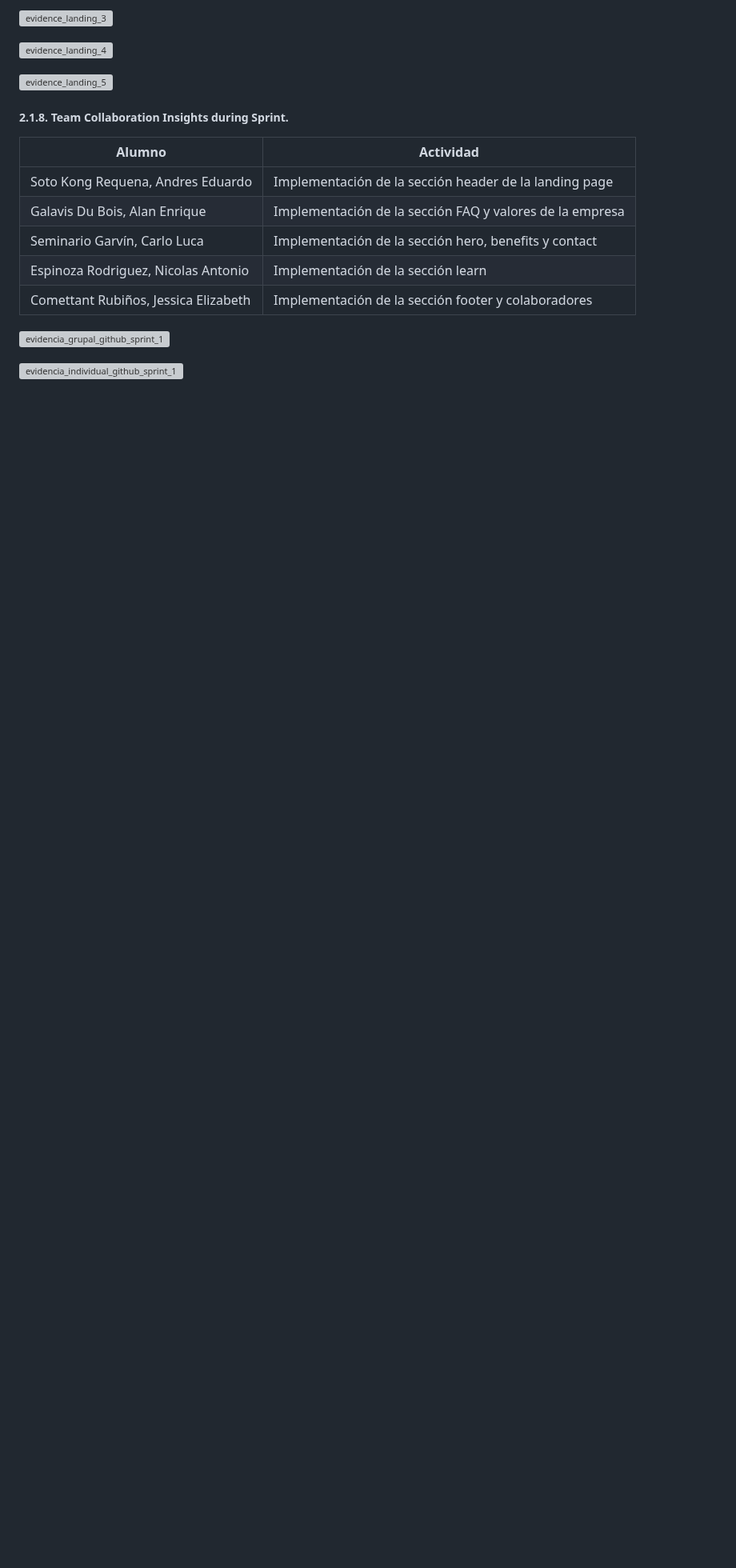
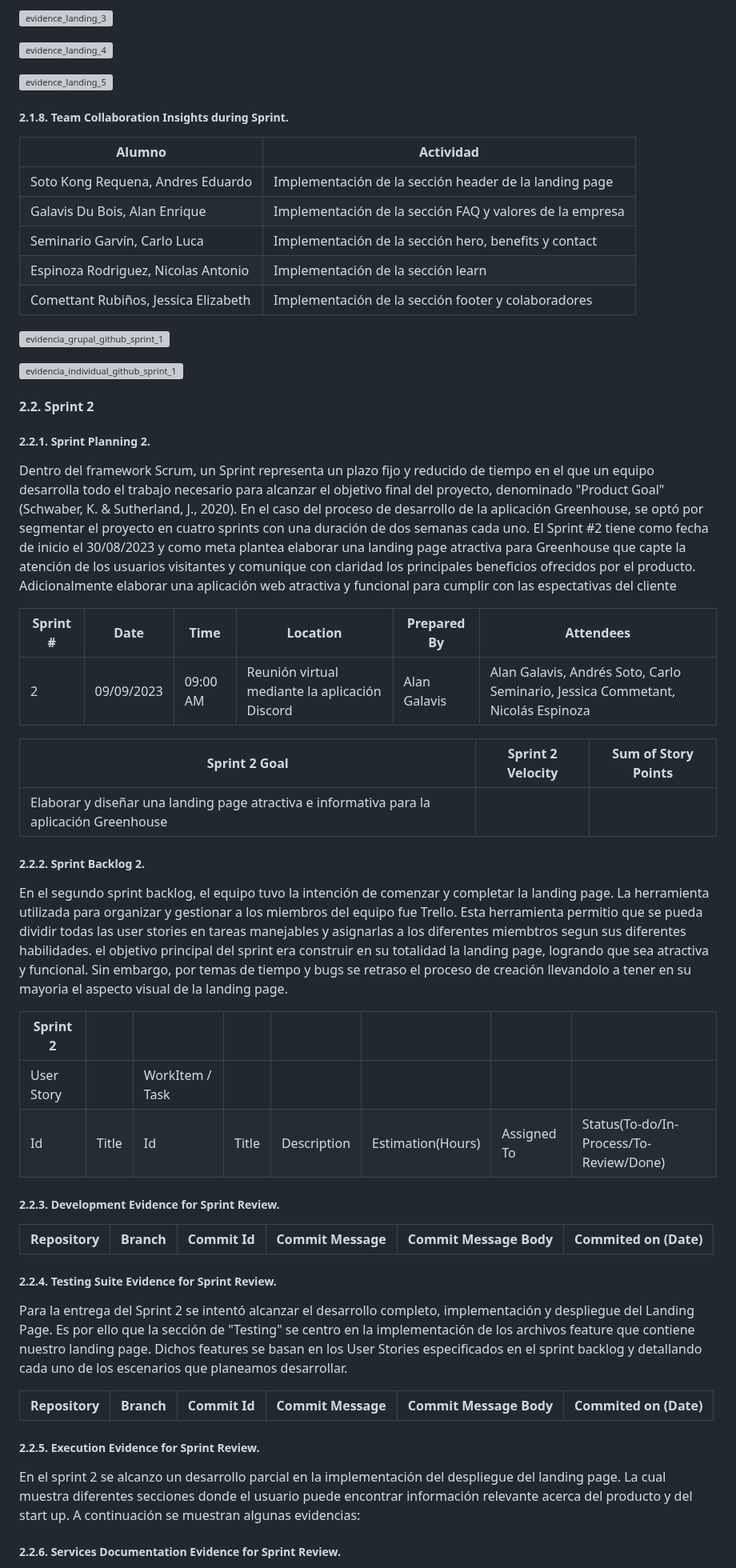
Before and after one commit to Integradis-OpenSource/TFDocOpenSource, a Markdown page: README.md, the part around one of its changes. Shown at 80% size. Rendered like a GitHub page; blank space fills up the shorter version; grey boxes are pictures that could not be loaded.

Commit message:
chore: added sprint 2 section

```diff
--- a/README.md
+++ b/README.md
@@ -1552,4 +1552,38 @@ Para la entrega del Sprint número 1, se desplego el landing page parcialmente c
 
 ![evidencia_individual_github_sprint_1](https://github.com/upc-pre-202302-si730-sw51-integradis/TFAplicacionesWeb/assets/114628079/6446f195-3716-4573-aab6-e3721c2e19eb)
 
-
+####     2.2. Sprint 2
+#####         **2.2.1. Sprint Planning 2.**
+Dentro del framework Scrum, un Sprint representa un plazo fijo y reducido de tiempo en el que un equipo desarrolla todo el trabajo necesario para alcanzar el objetivo final del proyecto, denominado "Product Goal" (Schwaber, K. & Sutherland, J., 2020). En el caso del proceso de desarrollo de la aplicación Greenhouse, se optó por segmentar el proyecto en cuatro sprints con una duración de dos semanas cada uno. El Sprint #2 tiene como fecha de inicio el 30/08/2023 y como meta plantea elaborar una landing page atractiva para Greenhouse que capte la atención de los usuarios visitantes y comunique con claridad los principales beneficios ofrecidos por el producto. Adicionalmente elaborar una aplicación web atractiva y funcional para cumplir con las espectativas del cliente
+
+|Sprint #|Date|Time|Location|Prepared By|Attendees|
+|-|-|-|-|-|-|
+|2|09/09/2023|09:00 AM|Reunión virtual mediante la aplicación Discord|Alan Galavis|Alan  Galavis, Andrés Soto, Carlo Seminario, Jessica Commetant, Nicolás Espinoza|
+
+|Sprint 2 Goal|Sprint 2 Velocity|Sum of Story Points|
+|-|-|-|
+|Elaborar y diseñar una landing page atractiva e informativa para la aplicación Greenhouse|||
+#####         **2.2.2. Sprint Backlog 2.**
+En el segundo sprint backlog, el equipo tuvo la intención de comenzar y completar la landing page. La herramienta utilizada para organizar y gestionar a los miembros del equipo fue Trello. Esta herramienta permitio que se pueda dividir todas las user stories en tareas manejables y asignarlas a los diferentes miembtros segun sus diferentes habilidades. el objetivo principal del sprint era construir en su totalidad la landing page, logrando que sea atractiva y funcional. Sin embargo, por temas de tiempo y bugs se retraso el proceso de creación llevandolo a tener en su mayoria el aspecto visual de la landing page.
+
+
+|Sprint 2||||||||
+|-|-|-|-|-|-|-|-|
+|User Story||WorkItem / Task|
+|Id|Title|Id|Title|Description|Estimation(Hours)|Assigned To|Status(To-do/In-Process/To-Review/Done)|
+
+
+#####         **2.2.3. Development Evidence for Sprint Review.**
+|Repository|Branch|Commit Id|Commit Message|Commit Message Body|Commited on (Date)|
+|-|-|-|-|-|-|
+
+#####         **2.2.4. Testing Suite Evidence for Sprint Review.**
+Para la entrega del Sprint 2 se intentó alcanzar el desarrollo completo, implementación y despliegue del Landing Page. Es por ello que la sección de "Testing" se centro en la implementación de los archivos feature que contiene nuestro landing page. Dichos features se basan en los User Stories especificados en el sprint backlog y detallando cada uno de los escenarios que planeamos desarrollar.
+
+|Repository|Branch|Commit Id|Commit Message|Commit Message Body|Commited on (Date)|
+|-|-|-|-|-|-|
+#####         **2.2.5. Execution Evidence for Sprint Review.**
+En el sprint 2 se alcanzo un desarrollo parcial en la implementación del despliegue del landing page. La cual muestra diferentes secciones donde el usuario puede encontrar información relevante acerca del producto y del start up. A continuación se muestran algunas evidencias:
+
+#####         **2.2.6. Services Documentation Evidence for Sprint Review.**
+
```
Also changed, not shown: other parts of README.md (+15 -0 lines).
